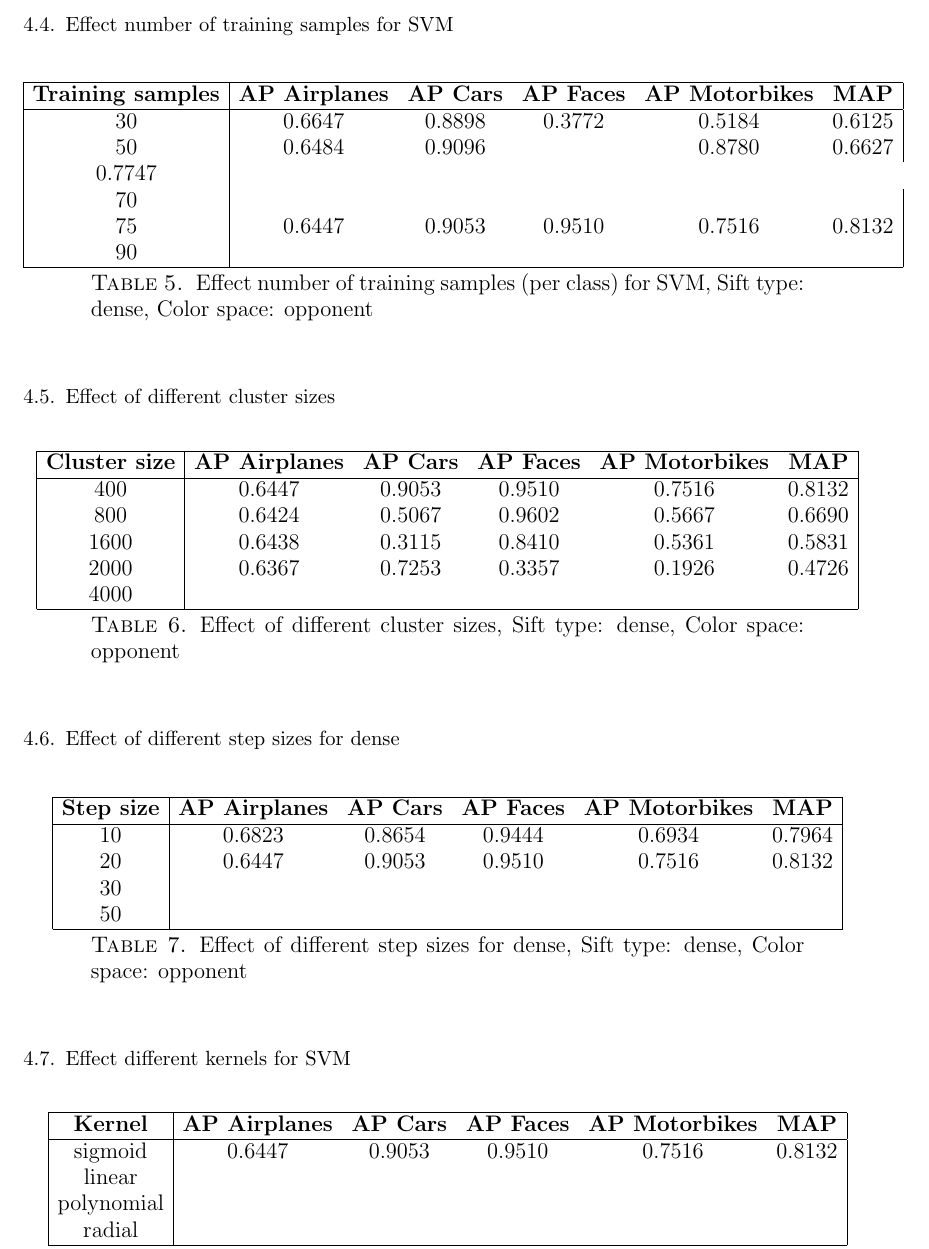
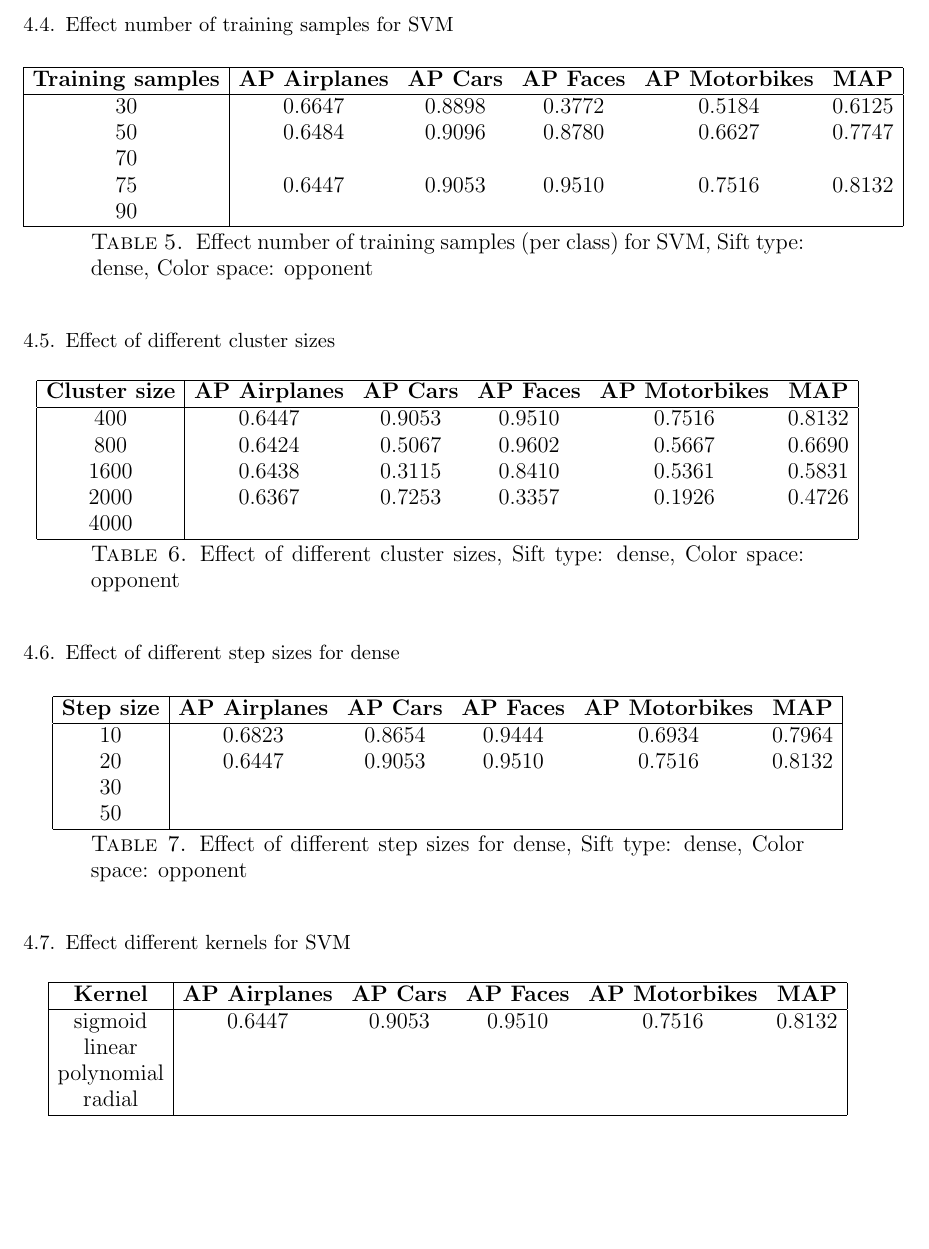
Before and after one commit to sagieske/CV1_project, a LaTeX paper (report.tex, which reads results.tex): part of page 5 of 6, cut so that both start at the same text, the shorter picture padded with empty space. Compiled offline with pdfLaTeX.

Commit message:
removed error

```diff
--- a/results.tex
+++ b/results.tex
@@ -79,7 +79,7 @@ opponent & 0.6447 & 0.9053 & 0.9510 & 0.7516 & 0.8132\\
 \textbf{Training samples} & \textbf{AP Airplanes} & \textbf{AP Cars} & \textbf{AP Faces} & \textbf{AP Motorbikes} & \textbf{MAP}\\
 \hline
 30 & 0.6647 & 0.8898 & 0.3772 & 0.5184& 0.6125\\
-50 & 0.6484 & 0.9096& & 0.8780 & 0.6627 & 0.7747\\
+50 & 0.6484 & 0.9096 & 0.8780 & 0.6627 & 0.7747\\
 70 & & & & & \\
 75 & 0.6447 & 0.9053 & 0.9510 & 0.7516 & 0.8132\\
 90 & & & & & \\
```
